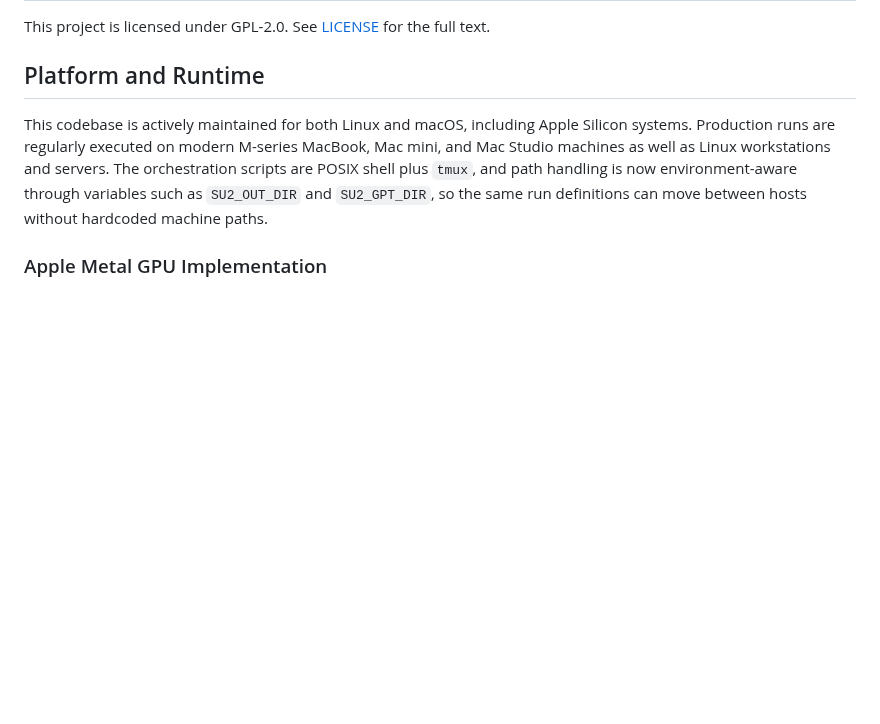
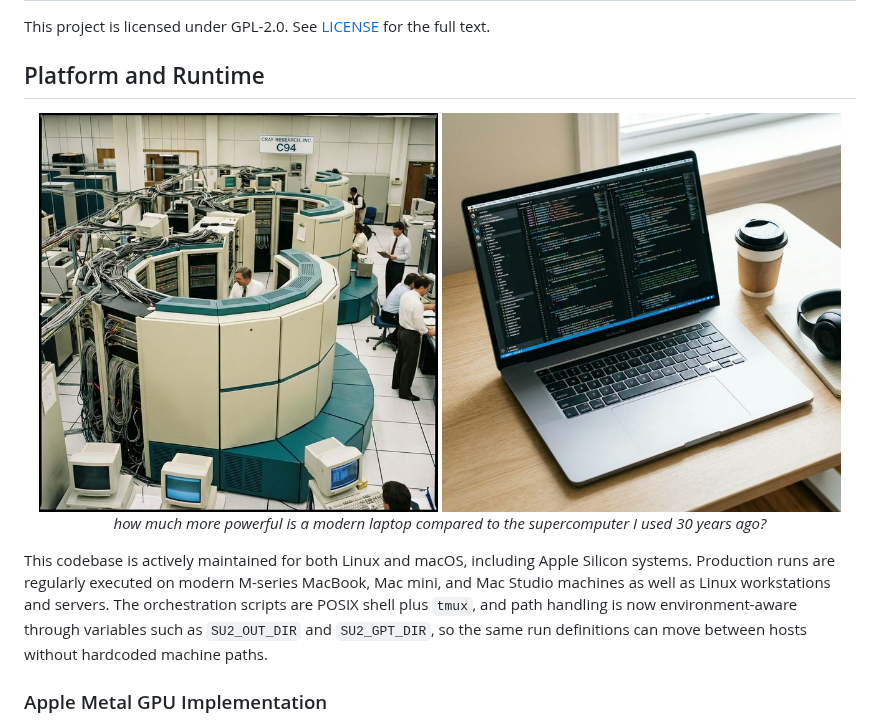
Before and after one commit to ThinkOffApp/multiquark-lattice-qcd, a Markdown page: README.md, the part around the change. Drawn GitHub-style; pictures changed too: docs/images/cray_c94.png (added), docs/images/macbook_m4_pro.png (added); blank space fills up the shorter version.

Commit message:
Update README with supercomputer vs laptop comparison

```diff
--- a/README.md
+++ b/README.md
@@ -173,6 +173,12 @@ This project is licensed under GPL-2.0. See [LICENSE](LICENSE) for the full text
 
 ## Platform and Runtime
 
+<div align="center">
+  <img src="docs/images/cray_c94.png" width="48%" />
+  <img src="docs/images/macbook_m4_pro.png" width="48%" />
+  <p><em>how much more powerful is a modern laptop compared to the supercomputer I used 30 years ago?</em></p>
+</div>
+
 This codebase is actively maintained for both Linux and macOS, including Apple Silicon systems. Production runs are regularly executed on modern M-series MacBook, Mac mini, and Mac Studio machines as well as Linux workstations and servers. The orchestration scripts are POSIX shell plus `tmux`, and path handling is now environment-aware through variables such as `SU2_OUT_DIR` and `SU2_GPT_DIR`, so the same run definitions can move between hosts without hardcoded machine paths.
 
 ### Apple Metal GPU Implementation
```
